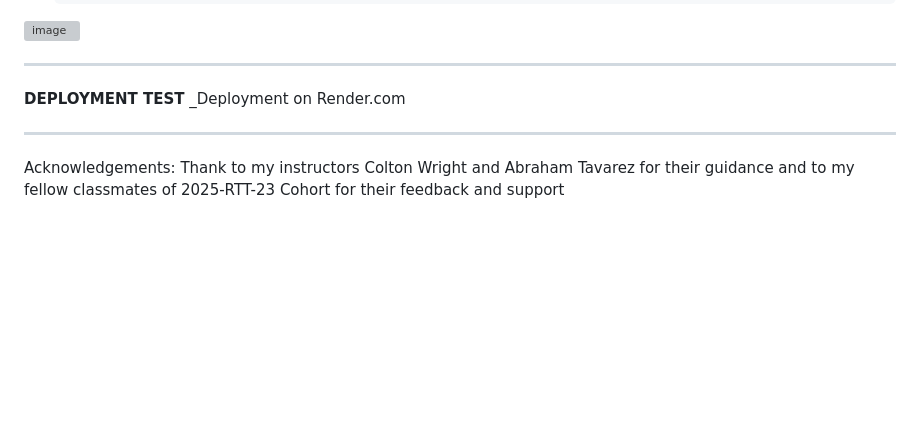
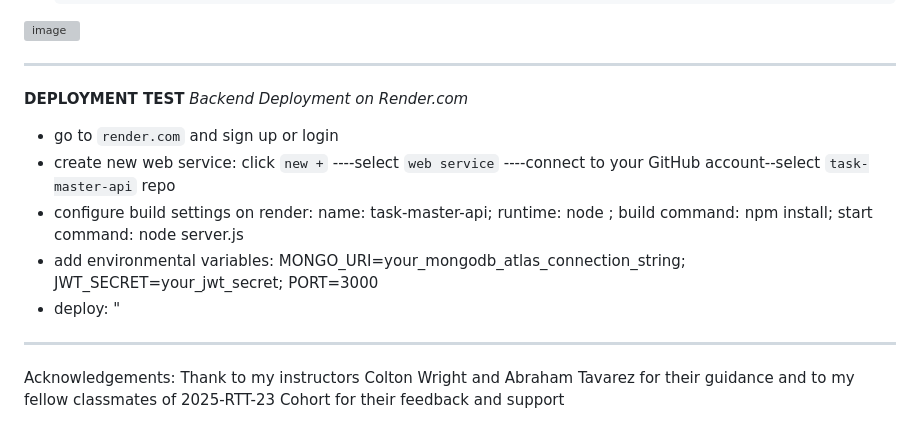
Before and after one commit to FrancesReagan/task-master-api, a Markdown page: README.md, the part around the change. Rendered like a GitHub page; blank space fills up the shorter version; grey boxes are pictures that could not be loaded.

```diff
--- a/README.md
+++ b/README.md
@@ -466,9 +466,12 @@ __MANUAL TESTING with POSTMAN ext in VS CODE__
 --------------------------------------------------------------------------------------------------------------------
 
 __DEPLOYMENT TEST__
-_Deployment on Render.com
-
-
+_Backend Deployment on Render.com_
+ * go to `render.com` and sign up or login
+ * create new web service: click `new +` ----select `web service` ----connect to your GitHub account--select `task-master-api` repo
+ * configure build settings on render: name: task-master-api; runtime: node ; build command: npm install; start command: node server.js
+ * add environmental variables: MONGO_URI=your_mongodb_atlas_connection_string; JWT_SECRET=your_jwt_secret; PORT=3000
+ * deploy: "
 
 
 
```
